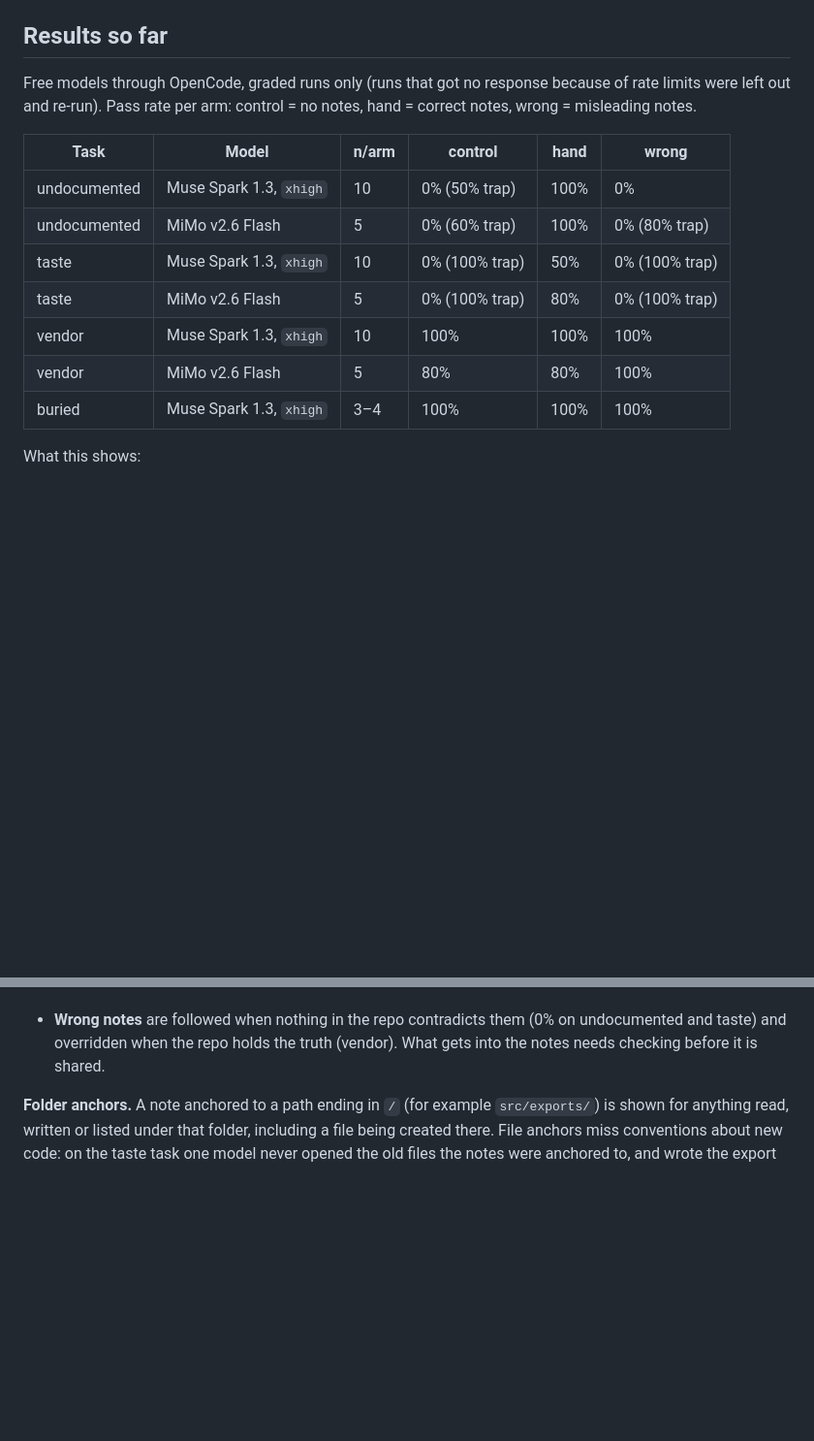
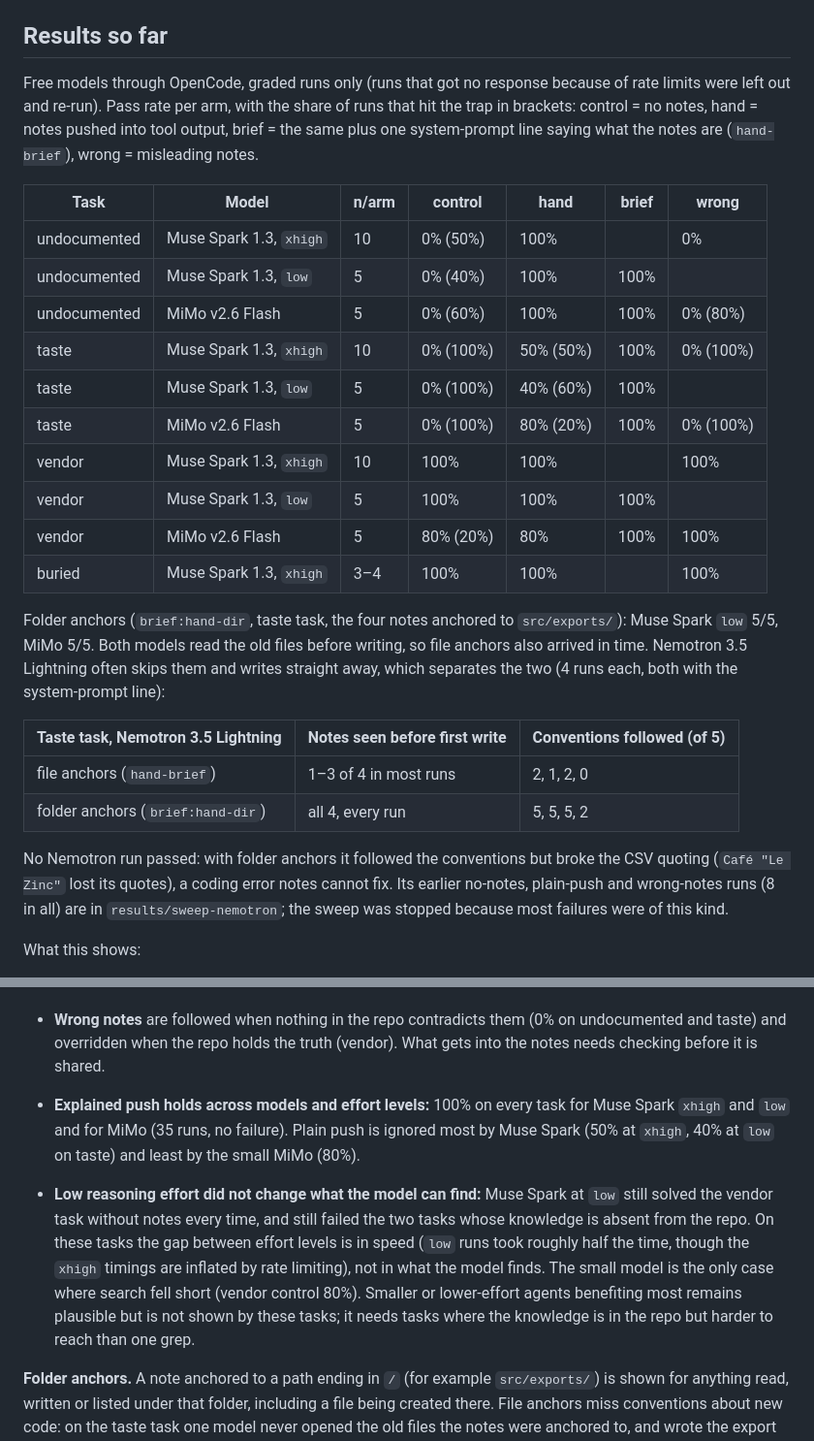
Before and after one commit to 20023136kelyan/agent-context-gateway, a Markdown page: experiments/upper-bound/README.md, 2 parts joined by grey strips. Shown at 97% size. GitHub-like rendering; blank space fills up the shorter version.

Commit message:
Record low reasoning effort, explained push across models, and folder anchors
Explained push passed every run for Muse Spark at xhigh and low and for MiMo.
Low effort found the same knowledge as xhigh on these tasks, about twice as fast.
Folder anchors reached a model that skips the old files, which then followed
the conventions it had missed with file anchors.

Co-Authored-By: Claude Opus 5.5 <noreply@anthropic.com>
Claude-Session: https://claude.ai/code/session_01CV3w3pbzwj98nruXrLeJSH

```diff
--- a/experiments/upper-bound/README.md
+++ b/experiments/upper-bound/README.md
@@ -158,18 +158,40 @@ lands on the wrong day.
 ## Results so far
 
 Free models through OpenCode, graded runs only (runs that got no response
-because of rate limits were left out and re-run). Pass rate per arm:
-control = no notes, hand = correct notes, wrong = misleading notes.
+because of rate limits were left out and re-run). Pass rate per arm, with the
+share of runs that hit the trap in brackets: control = no notes, hand = notes
+pushed into tool output, brief = the same plus one system-prompt line saying
+what the notes are (`hand-brief`), wrong = misleading notes.
 
-| Task | Model | n/arm | control | hand | wrong |
-|---|---|---|---|---|---|
-| undocumented | Muse Spark 1.3, `xhigh` | 10 | 0% (50% trap) | 100% | 0% |
-| undocumented | MiMo v2.6 Flash | 5 | 0% (60% trap) | 100% | 0% (80% trap) |
-| taste | Muse Spark 1.3, `xhigh` | 10 | 0% (100% trap) | 50% | 0% (100% trap) |
-| taste | MiMo v2.6 Flash | 5 | 0% (100% trap) | 80% | 0% (100% trap) |
-| vendor | Muse Spark 1.3, `xhigh` | 10 | 100% | 100% | 100% |
-| vendor | MiMo v2.6 Flash | 5 | 80% | 80% | 100% |
-| buried | Muse Spark 1.3, `xhigh` | 3–4 | 100% | 100% | 100% |
+| Task | Model | n/arm | control | hand | brief | wrong |
+|---|---|---|---|---|---|---|
+| undocumented | Muse Spark 1.3, `xhigh` | 10 | 0% (50%) | 100% | | 0% |
+| undocumented | Muse Spark 1.3, `low` | 5 | 0% (40%) | 100% | 100% | |
+| undocumented | MiMo v2.6 Flash | 5 | 0% (60%) | 100% | 100% | 0% (80%) |
+| taste | Muse Spark 1.3, `xhigh` | 10 | 0% (100%) | 50% (50%) | 100% | 0% (100%) |
+| taste | Muse Spark 1.3, `low` | 5 | 0% (100%) | 40% (60%) | 100% | |
+| taste | MiMo v2.6 Flash | 5 | 0% (100%) | 80% (20%) | 100% | 0% (100%) |
+| vendor | Muse Spark 1.3, `xhigh` | 10 | 100% | 100% | | 100% |
+| vendor | Muse Spark 1.3, `low` | 5 | 100% | 100% | 100% | |
+| vendor | MiMo v2.6 Flash | 5 | 80% (20%) | 80% | 100% | 100% |
+| buried | Muse Spark 1.3, `xhigh` | 3–4 | 100% | 100% | | 100% |
+
+Folder anchors (`brief:hand-dir`, taste task, the four notes anchored to
+`src/exports/`): Muse Spark `low` 5/5, MiMo 5/5. Both models read the old files
+before writing, so file anchors also arrived in time. Nemotron 3.5 Lightning
+often skips them and writes straight away, which separates the two (4 runs each,
+both with the system-prompt line):
+
+| Taste task, Nemotron 3.5 Lightning | Notes seen before first write | Conventions followed (of 5) |
+|---|---|---|
+| file anchors (`hand-brief`) | 1–3 of 4 in most runs | 2, 1, 2, 0 |
+| folder anchors (`brief:hand-dir`) | all 4, every run | 5, 5, 5, 2 |
+
+No Nemotron run passed: with folder anchors it followed the conventions but
+broke the CSV quoting (`Café "Le Zinc"` lost its quotes), a coding error notes
+cannot fix. Its earlier no-notes, plain-push and wrong-notes runs (8 in all) are
+in `results/sweep-nemotron`; the sweep was stopped because most failures were of
+this kind.
 
 What this shows:
 
@@ -201,6 +223,19 @@ What this shows:
 - **Wrong notes** are followed when nothing in the repo contradicts them (0% on
   undocumented and taste) and overridden when the repo holds the truth (vendor).
   What gets into the notes needs checking before it is shared.
+- **Explained push holds across models and effort levels:** 100% on every task
+  for Muse Spark `xhigh` and `low` and for MiMo (35 runs, no failure). Plain push
+  is ignored most by Muse Spark (50% at `xhigh`, 40% at `low` on taste) and least
+  by the small MiMo (80%).
+- **Low reasoning effort did not change what the model can find:** Muse Spark at
+  `low` still solved the vendor task without notes every time, and still failed
+  the two tasks whose knowledge is absent from the repo. On these tasks the gap
+  between effort levels is in speed (`low` runs took roughly half the time, though
+  the `xhigh` timings are inflated by rate limiting),
+  not in what the model finds. The small model is the only case where search
+  fell short (vendor control 80%). Smaller or lower-effort agents benefiting
+  most remains plausible but is not shown by these tasks; it needs tasks where
+  the knowledge is in the repo but harder to reach than one grep.
 
 **Folder anchors.** A note anchored to a path ending in `/` (for example
 `src/exports/`) is shown for anything read, written or listed under that folder,
```
Also changed, not shown: docs/architecture.md (+19 -1 lines).
